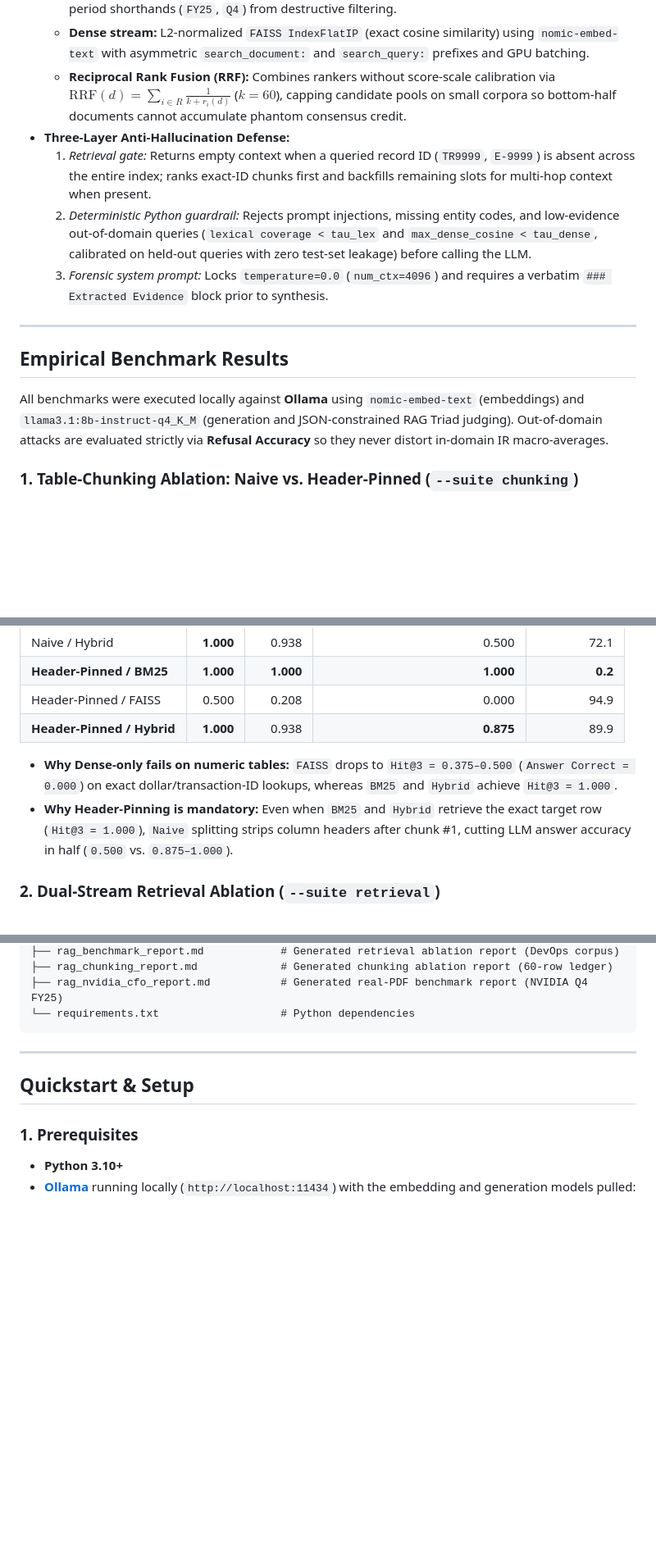
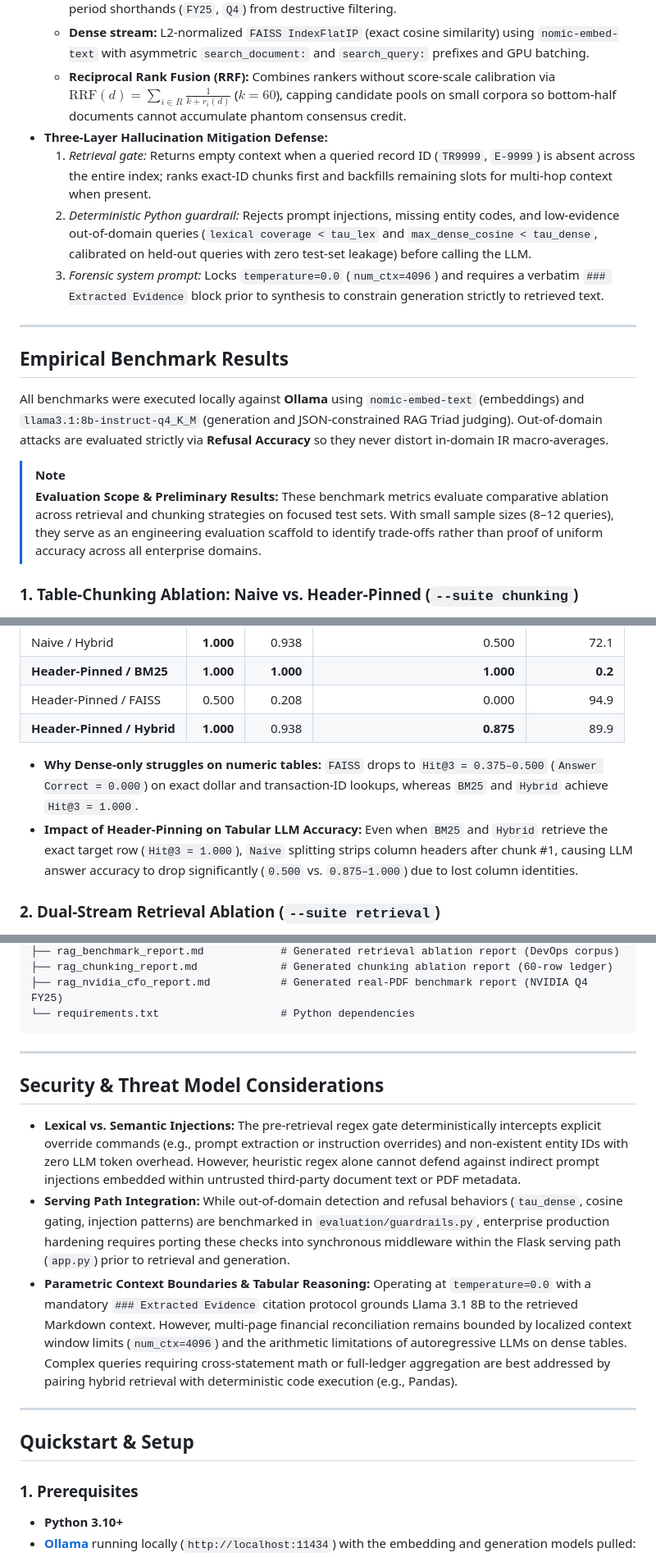
Before and after one commit to MihirNagarkar/DataHound-RAG, a Markdown page: README.md, 3 parts joined by grey strips. Shown: that part at 82% size. GitHub-like rendering; blank space fills up the shorter version.

````diff
--- a/README.md
+++ b/README.md
@@ -51,16 +45,19 @@ flowchart TD
   * **Sparse stream:** Identifier-preserving tokenizer (`TR109`, `05-01-2016`, `E-4017`) with stopword removal and a $5\times$ term-frequency boost on opaque record codes, excluding fiscal/calendar period shorthands (`FY25`, `Q4`) from destructive filtering.
   * **Dense stream:** L2-normalized `FAISS IndexFlatIP` (exact cosine similarity) using `nomic-embed-text` with asymmetric `search_document:` and `search_query:` prefixes and GPU batching.
   * **Reciprocal Rank Fusion (RRF):** Combines rankers without score-scale calibration via $\text{RRF}(d) = \sum_{i \in R} \frac{1}{k + r_i(d)}$ ($k = 60$), capping candidate pools on small corpora so bottom-half documents cannot accumulate phantom consensus credit.
-* **Three-Layer Anti-Hallucination Defense:**
+* **Three-Layer Hallucination Mitigation Defense:**
   1. *Retrieval gate:* Returns empty context when a queried record ID (`TR9999`, `E-9999`) is absent across the entire index; ranks exact-ID chunks first and backfills remaining slots for multi-hop context when present.
   2. *Deterministic Python guardrail:* Rejects prompt injections, missing entity codes, and low-evidence out-of-domain queries (`lexical coverage < tau_lex` and `max_dense_cosine < tau_dense`, calibrated on held-out queries with zero test-set leakage) before calling the LLM.
-  3. *Forensic system prompt:* Locks `temperature=0.0` (`num_ctx=4096`) and requires a verbatim `### Extracted Evidence` block prior to synthesis.
+  3. *Forensic system prompt:* Locks `temperature=0.0` (`num_ctx=4096`) and requires a verbatim `### Extracted Evidence` block prior to synthesis to constrain generation strictly to retrieved text.
 
 ---
 
 ## Empirical Benchmark Results
 
 All benchmarks were executed locally against **Ollama** using `nomic-embed-text` (embeddings) and `llama3.1:8b-instruct-q4_K_M` (generation and JSON-constrained RAG Triad judging). Out-of-domain attacks are evaluated strictly via **Refusal Accuracy** so they never distort in-domain IR macro-averages.
+
+> [!NOTE]
+> **Evaluation Scope & Preliminary Results:** These benchmark metrics evaluate comparative ablation across retrieval and chunking strategies on focused test sets. With small sample sizes (8–12 queries), they serve as an engineering evaluation scaffold to identify trade-offs rather than proof of uniform accuracy across all enterprise domains.
 
 ### 1. Table-Chunking Ablation: Naive vs. Header-Pinned (`--suite chunking`)
 
@@ -75,8 +72,8 @@ All benchmarks were executed locally against **Ollama** using `nomic-embed-text`
 | Header-Pinned / FAISS | 0.500 | 0.208 | 0.000 | 94.9 |
 | **Header-Pinned / Hybrid** | **1.000** | 0.938 | **0.875** | 89.9 |
 
-* **Why Dense-only fails on numeric tables:** `FAISS` drops to `Hit@3 = 0.375–0.500` (`Answer Correct = 0.000`) on exact dollar/transaction-ID lookups, whereas `BM25` and `Hybrid` achieve `Hit@3 = 1.000`.
-* **Why Header-Pinning is mandatory:** Even when `BM25` and `Hybrid` retrieve the exact target row (`Hit@3 = 1.000`), `Naive` splitting strips column headers after chunk #1, cutting LLM answer accuracy in half (`0.500` vs. `0.875–1.000`).
+* **Why Dense-only struggles on numeric tables:** `FAISS` drops to `Hit@3 = 0.375–0.500` (`Answer Correct = 0.000`) on exact dollar and transaction-ID lookups, whereas `BM25` and `Hybrid` achieve `Hit@3 = 1.000`.
+* **Impact of Header-Pinning on Tabular LLM Accuracy:** Even when `BM25` and `Hybrid` retrieve the exact target row (`Hit@3 = 1.000`), `Naive` splitting strips column headers after chunk #1, causing LLM answer accuracy to drop significantly (`0.500` vs. `0.875–1.000`) due to lost column identities.
 
 ### 2. Dual-Stream Retrieval Ablation (`--suite retrieval`)
 
@@ -134,6 +131,14 @@ DataHound-RAG/
 ├── rag_nvidia_cfo_report.md           # Generated real-PDF benchmark report (NVIDIA Q4 FY25)
 └── requirements.txt                   # Python dependencies
 ```
+
+---
+
+## Security & Threat Model Considerations
+
+- **Lexical vs. Semantic Injections:** The pre-retrieval regex gate deterministically intercepts explicit override commands (e.g., prompt extraction or instruction overrides) and non-existent entity IDs with zero LLM token overhead. However, heuristic regex alone cannot defend against indirect prompt injections embedded within untrusted third-party document text or PDF metadata.
+- **Serving Path Integration:** While out-of-domain detection and refusal behaviors (`tau_dense`, cosine gating, injection patterns) are benchmarked in `evaluation/guardrails.py`, enterprise production hardening requires porting these checks into synchronous middleware within the Flask serving path (`app.py`) prior to retrieval and generation.
+- **Parametric Context Boundaries & Tabular Reasoning:** Operating at `temperature=0.0` with a mandatory `### Extracted Evidence` citation protocol grounds Llama 3.1 8B to the retrieved Markdown context. However, multi-page financial reconciliation remains bounded by localized context window limits (`num_ctx=4096`) and the arithmetic limitations of autoregressive LLMs on dense tables. Complex queries requiring cross-statement math or full-ledger aggregation are best addressed by pairing hybrid retrieval with deterministic code execution (e.g., Pandas).
 
 ---
 
````
Also changed, not shown: other parts of README.md (+32 -27 lines), assets/DataHound-RAG_1.png (added), assets/DataHound-RAG_2.png (added), assets/DataHound-RAG_3.png (added), assets/DataHound-RAG_4.png (added).
